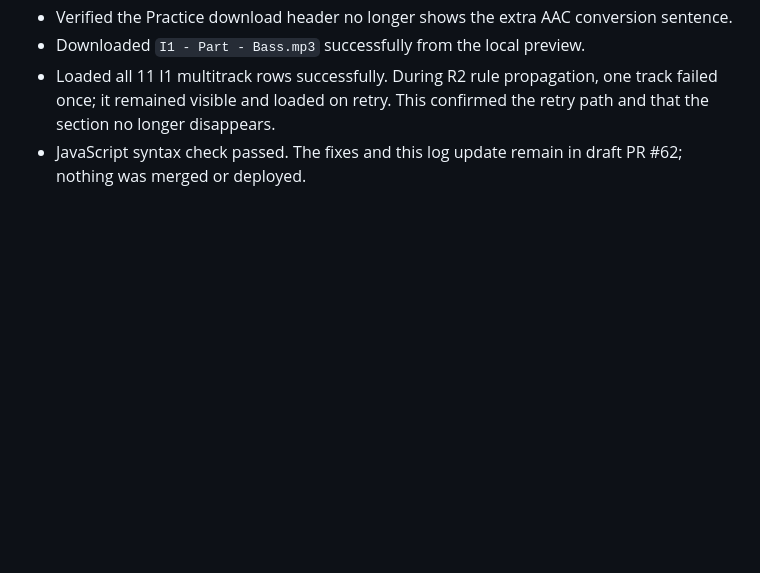
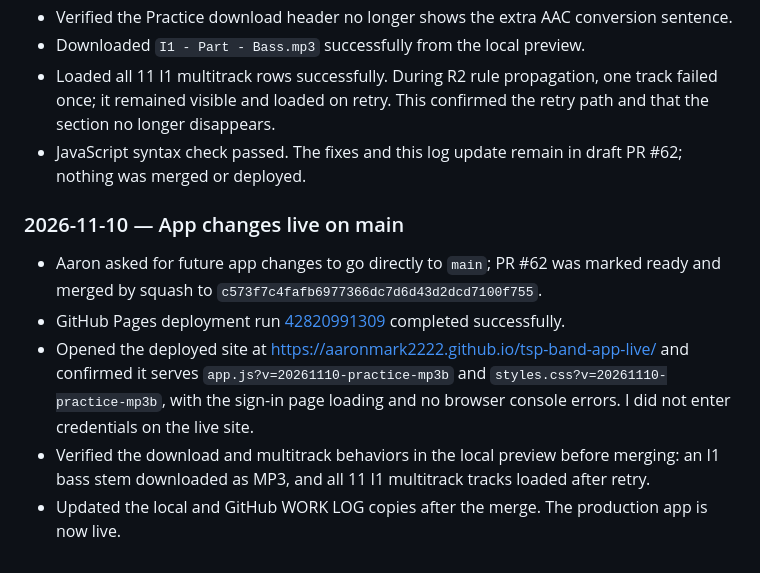
Before and after one commit to aaronmark2222/tsp-band-app-live, a Markdown page: WORK LOG.md, the part around the change. Rendered like a GitHub page; blank space fills up the shorter version.

Commit message:
Document live Practice fixes and deployment

```diff
--- a/WORK LOG.md
+++ b/WORK LOG.md
@@ -143,3 +143,11 @@ Keep this file and the repository copy in sync for every meaningful project step
 - Downloaded `I1 - Part - Bass.mp3` successfully from the local preview.
 - Loaded all 11 I1 multitrack rows successfully. During R2 rule propagation, one track failed once; it remained visible and loaded on retry. This confirmed the retry path and that the section no longer disappears.
 - JavaScript syntax check passed. The fixes and this log update remain in draft PR #62; nothing was merged or deployed.
+
+### 2026-11-10 — App changes live on main
+
+- Aaron asked for future app changes to go directly to `main`; PR #62 was marked ready and merged by squash to `c573f7c4fafb6977366dc7d6d43d2dcd7100f755`.
+- GitHub Pages deployment run [42820991309](https://github.com/aaronmark2222/tsp-band-app-live/actions/runs/42820991309) completed successfully.
+- Opened the deployed site at https://aaronmark2222.github.io/tsp-band-app-live/ and confirmed it serves `app.js?v=20261110-practice-mp3b` and `styles.css?v=20261110-practice-mp3b`, with the sign-in page loading and no browser console errors. I did not enter credentials on the live site.
+- Verified the download and multitrack behaviors in the local preview before merging: an I1 bass stem downloaded as MP3, and all 11 I1 multitrack tracks loaded after retry.
+- Updated the local and GitHub WORK LOG copies after the merge. The production app is now live.
```
